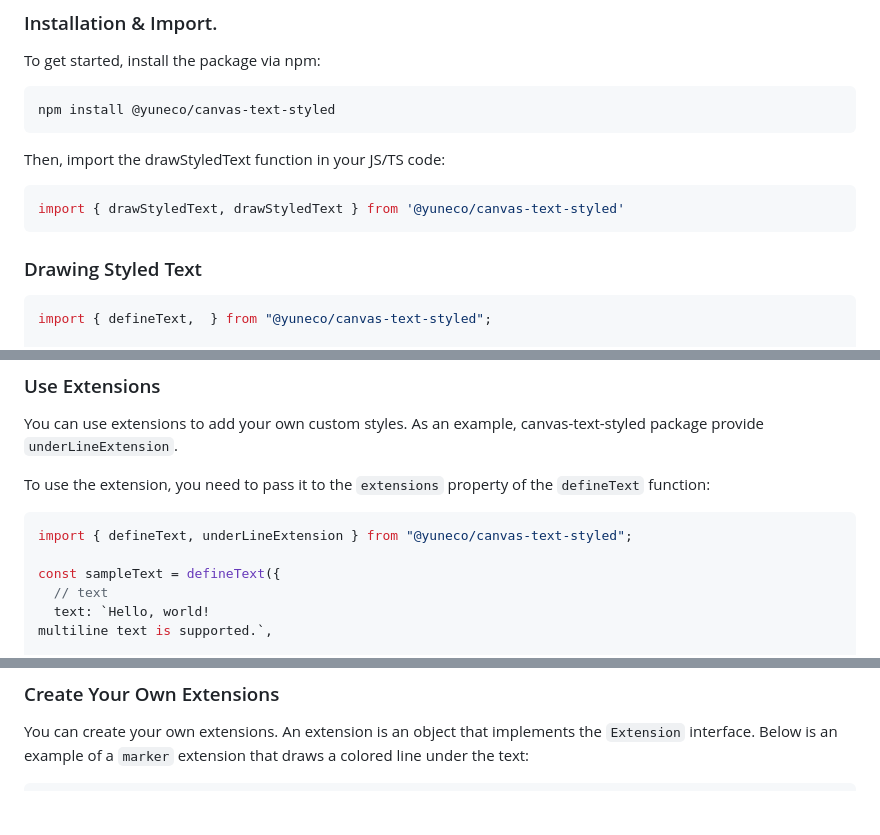
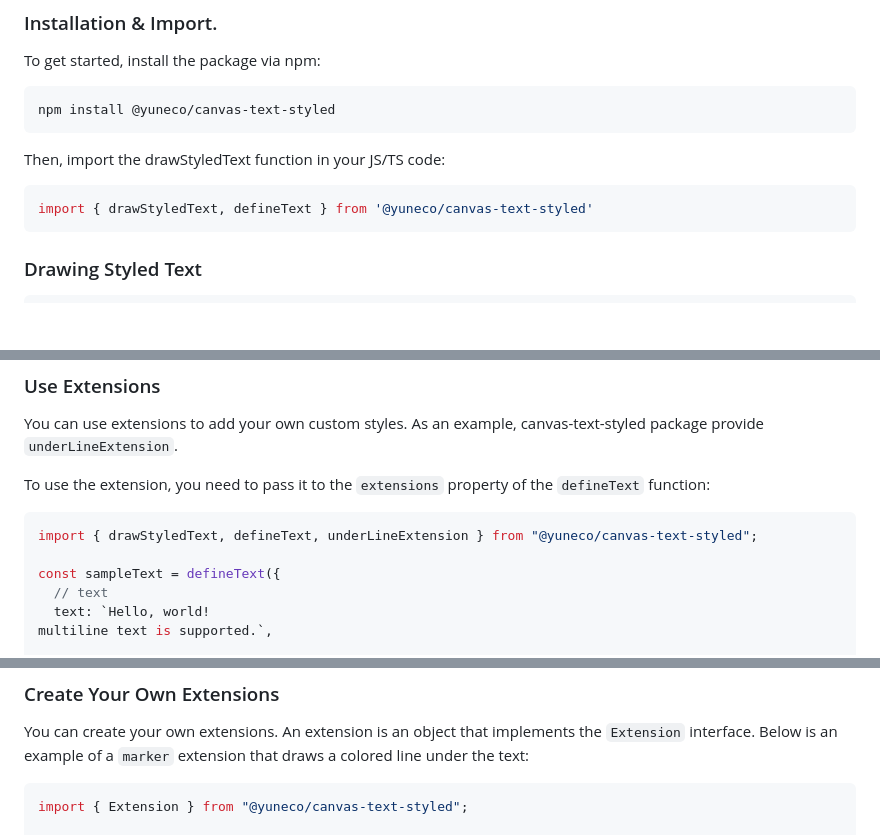
Before and after one commit to yuneco/canvas-draw-styled-text, a Markdown page: README.md, 3 parts joined by grey strips. Drawn GitHub-style; blank space fills up the shorter version.

Commit message:
add imports in samples

````diff
--- a/README.md
+++ b/README.md
@@ -32,14 +32,12 @@ npm install @yuneco/canvas-text-styled
 Then, import the drawStyledText function in your JS/TS code:
 
 ```ts
-import { drawStyledText, drawStyledText } from '@yuneco/canvas-text-styled'
+import { drawStyledText, defineText } from '@yuneco/canvas-text-styled'
 ```
 
 ### Drawing Styled Text
 
 ```ts
-import { defineText,  } from "@yuneco/canvas-text-styled";
-
 // Define your styled text as JSON object.
 // defineText is a helper function for TypeScript users.
 const sampleText = defineText({
@@ -141,7 +139,7 @@ You can use extensions to add your own custom styles. As an example, canvas-text
 To use the extension, you need to pass it to the `extensions` property of the `defineText` function:
 
 ```ts
-import { defineText, underLineExtension } from "@yuneco/canvas-text-styled";
+import { drawStyledText, defineText, underLineExtension } from "@yuneco/canvas-text-styled";
 
 const sampleText = defineText({
   // text
@@ -209,6 +207,8 @@ multiline text is supported.`,
 You can create your own extensions. An extension is an object that implements the `Extension` interface. Below is an example of a `marker` extension that draws a colored line under the text:
 
 ```ts
+import { Extension } from "@yuneco/canvas-text-styled";
+
 /**
  * options for marker extension.
  * if true, default options will be used.
````
